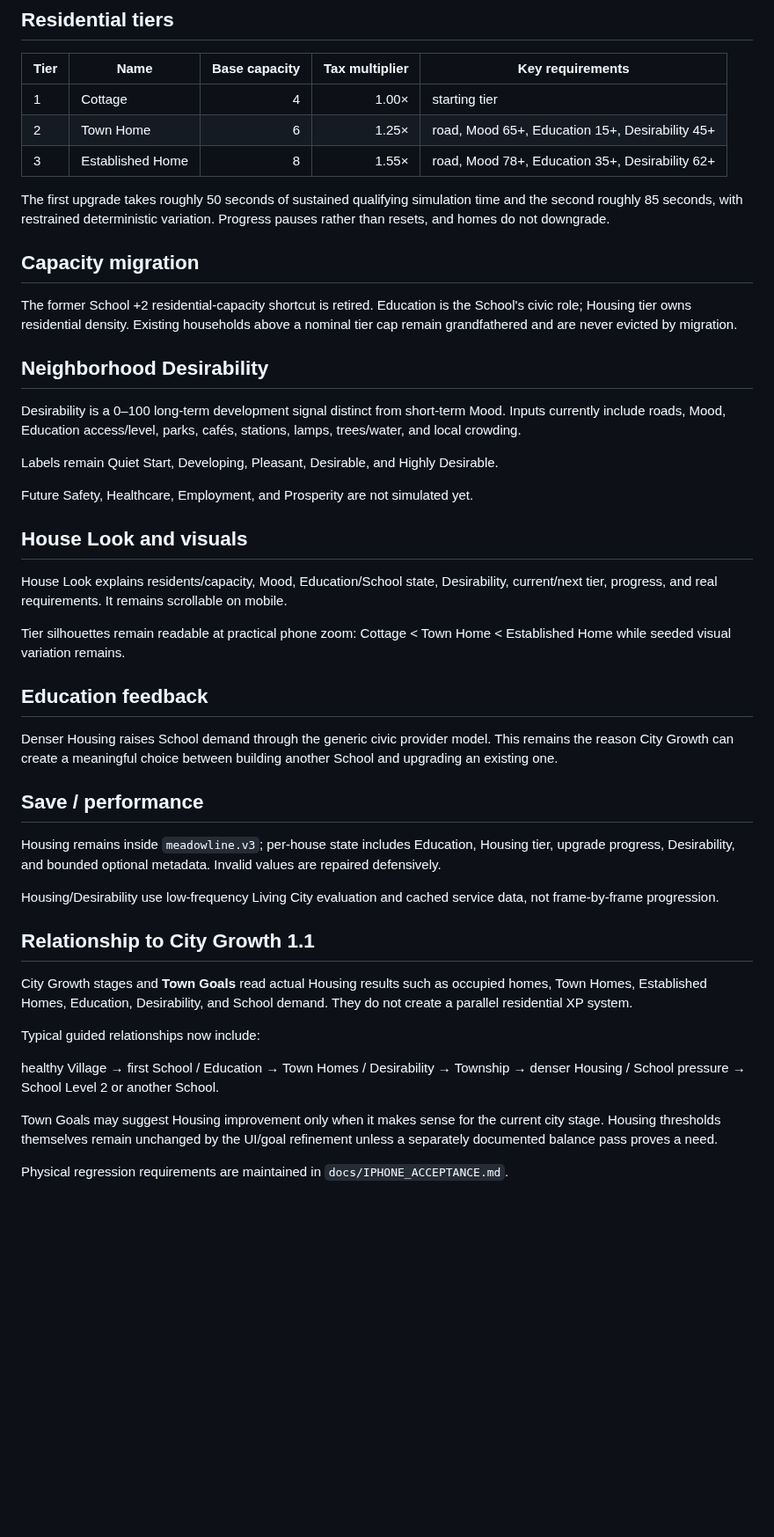
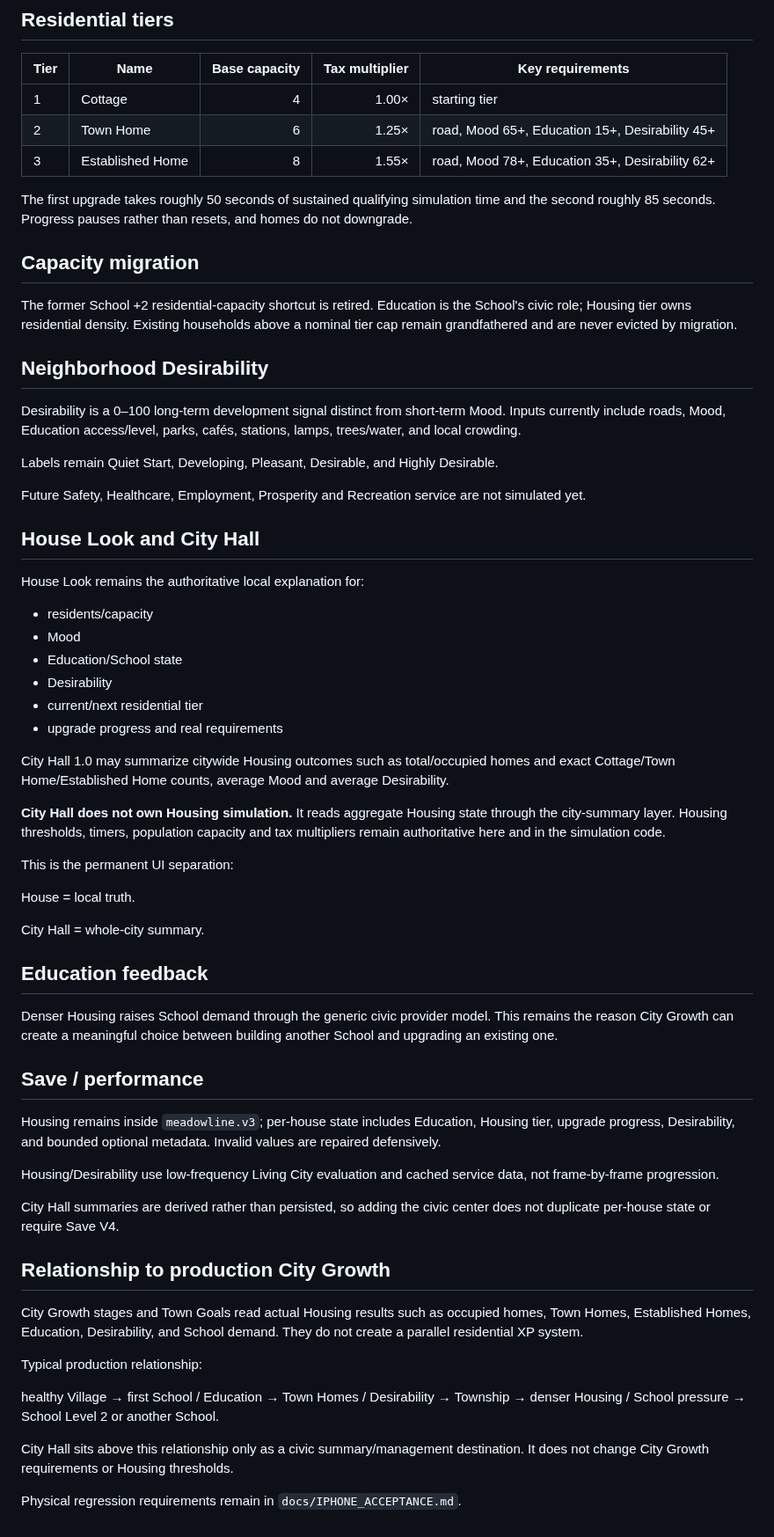
Before and after one commit to OuterHeavenX/Meadowline, a Markdown page: docs/HOUSING_2.md, the part around one of its changes. Shown at 88% size. Drawn GitHub-style; blank space fills up the shorter version.

Commit message:
Clarify City Hall relationship to Housing

```diff
--- a/docs/HOUSING_2.md
+++ b/docs/HOUSING_2.md
@@ -27,7 +27,7 @@ The player places one House tool. Homes evolve automatically after good conditio
 | 2 | Town Home | 6 | 1.25× | road, Mood 65+, Education 15+, Desirability 45+ |
 | 3 | Established Home | 8 | 1.55× | road, Mood 78+, Education 35+, Desirability 62+ |
 
-The first upgrade takes roughly 50 seconds of sustained qualifying simulation time and the second roughly 85 seconds, with restrained deterministic variation. Progress pauses rather than resets, and homes do not downgrade.
+The first upgrade takes roughly 50 seconds of sustained qualifying simulation time and the second roughly 85 seconds. Progress pauses rather than resets, and homes do not downgrade.
 
 ## Capacity migration
 
@@ -39,13 +39,28 @@ Desirability is a 0–100 long-term development signal distinct from short-term
 
 Labels remain Quiet Start, Developing, Pleasant, Desirable, and Highly Desirable.
 
-Future Safety, Healthcare, Employment, and Prosperity are not simulated yet.
+Future Safety, Healthcare, Employment, Prosperity and Recreation service are not simulated yet.
 
-## House Look and visuals
+## House Look and City Hall
 
-House Look explains residents/capacity, Mood, Education/School state, Desirability, current/next tier, progress, and real requirements. It remains scrollable on mobile.
+House Look remains the authoritative local explanation for:
 
-Tier silhouettes remain readable at practical phone zoom: Cottage < Town Home < Established Home while seeded visual variation remains.
+- residents/capacity
+- Mood
+- Education/School state
+- Desirability
+- current/next residential tier
+- upgrade progress and real requirements
+
+City Hall 1.0 may summarize citywide Housing outcomes such as total/occupied homes and exact Cottage/Town Home/Established Home counts, average Mood and average Desirability.
+
+**City Hall does not own Housing simulation.** It reads aggregate Housing state through the city-summary layer. Housing thresholds, timers, population capacity and tax multipliers remain authoritative here and in the simulation code.
+
+This is the permanent UI separation:
+
+House = local truth.
+
+City Hall = whole-city summary.
 
 ## Education feedback
 
@@ -57,11 +72,13 @@ Housing remains inside `meadowline.v3`; per-house state includes Education, Hous
 
 Housing/Desirability use low-frequency Living City evaluation and cached service data, not frame-by-frame progression.
 
-## Relationship to City Growth 1.1
+City Hall summaries are derived rather than persisted, so adding the civic center does not duplicate per-house state or require Save V4.
 
-City Growth stages and **Town Goals** read actual Housing results such as occupied homes, Town Homes, Established Homes, Education, Desirability, and School demand. They do not create a parallel residential XP system.
+## Relationship to production City Growth
 
-Typical guided relationships now include:
+City Growth stages and Town Goals read actual Housing results such as occupied homes, Town Homes, Established Homes, Education, Desirability, and School demand. They do not create a parallel residential XP system.
+
+Typical production relationship:
 
 healthy Village
 → first School / Education
@@ -70,6 +87,6 @@ healthy Village
 → denser Housing / School pressure
 → School Level 2 or another School.
 
-Town Goals may suggest Housing improvement only when it makes sense for the current city stage. Housing thresholds themselves remain unchanged by the UI/goal refinement unless a separately documented balance pass proves a need.
+City Hall sits above this relationship only as a civic summary/management destination. It does not change City Growth requirements or Housing thresholds.
 
-Physical regression requirements are maintained in `docs/IPHONE_ACCEPTANCE.md`.
+Physical regression requirements remain in `docs/IPHONE_ACCEPTANCE.md`.
```
Also changed, not shown: other parts of docs/HOUSING_2.md (+1 -1 lines).
